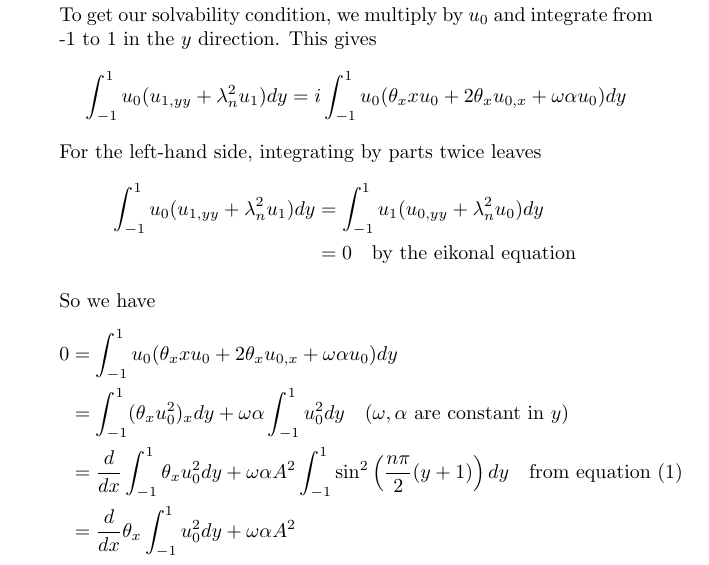
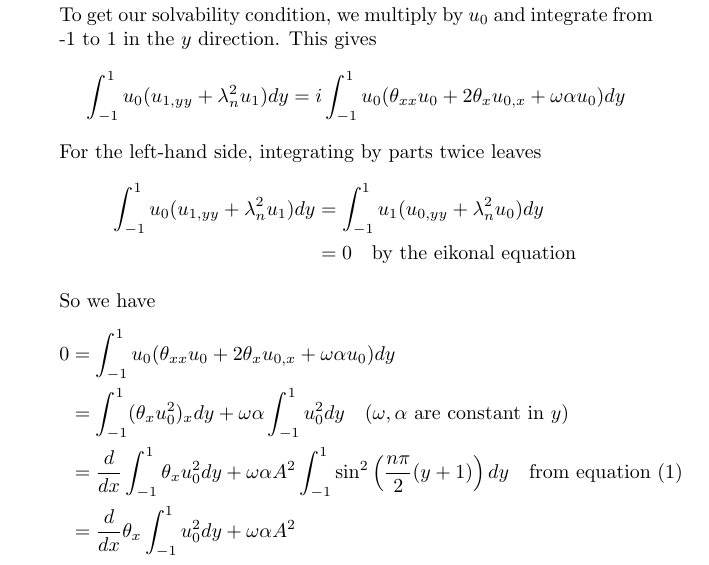
Before and after one commit to steiltre/8402hw, a LaTeX problem sheet (hw3/hw3.tex): part of page 9 of 9, cut so that both start at the same text. Compiled offline with pdfLaTeX.

Commit message:
-Fixed typos on problem 4

```diff
--- a/hw3/hw3.tex
+++ b/hw3/hw3.tex
@@ -386,7 +386,7 @@
             with the boundary condition $u_1 = 0$ at $y = \pm 1$.
 
             To get our solvability condition, we multiply by $u_0$ and integrate from -1 to 1 in the $y$ direction. This gives
-            \[ \int_{-1}^{1} u_0 (u_{1,yy} + \lambda_n^2 u_1) dy = i \int_{-1}^{1} u_0 (\theta_xx u_0 + 2 \theta_x u_{0,x} + \omega \alpha u_0) dy \]
+            \[ \int_{-1}^{1} u_0 (u_{1,yy} + \lambda_n^2 u_1) dy = i \int_{-1}^{1} u_0 (\theta_{xx} u_0 + 2 \theta_x u_{0,x} + \omega \alpha u_0) dy \]
             For the left-hand side, integrating by parts twice leaves
             \begin{align*}
               \int_{-1}^{1} u_0 (u_{1,yy} + \lambda_n^2 u_1) dy
@@ -396,7 +396,7 @@
 
             So we have
             \begin{align*}
-              0 &= \int_{-1}^{1} u_0 (\theta_xx u_0 + 2 \theta_x u_{0,x} + \omega \alpha u_0) dy \\
+              0 &= \int_{-1}^{1} u_0 (\theta_{xx} u_0 + 2 \theta_x u_{0,x} + \omega \alpha u_0) dy \\
               &= \int_{-1}^{1} (\theta_x u_0^2)_x dy + \omega \alpha \int_{-1}^{1} u_0^2 dy \quad \parbox{4cm}{($\omega, \alpha$ are constant in $y$)} \\
               &= \frac{d}{dx} \int_{-1}^{1} \theta_x u_0^2 dy + \omega \alpha A^2 \int_{-1}^{1} \sin^2 \left( \frac{n \pi}{2}(y+1) \right) dy \quad \parbox{4cm}{from equation \eqref{eq:u_0}} \\
               &= \frac{d}{dx} \theta_x \int_{-1}^{1} u_0^2 dy + \omega \alpha A^2 \\
```
